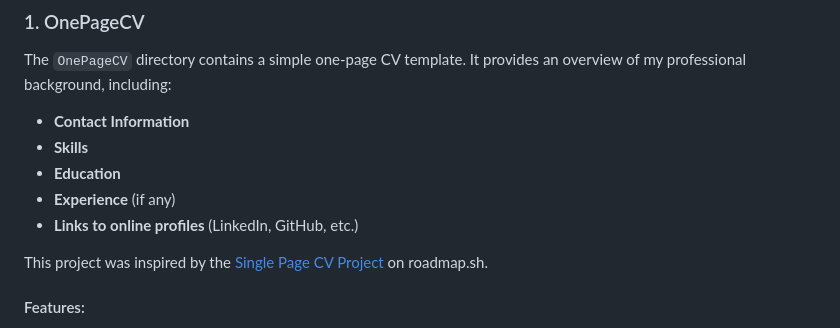
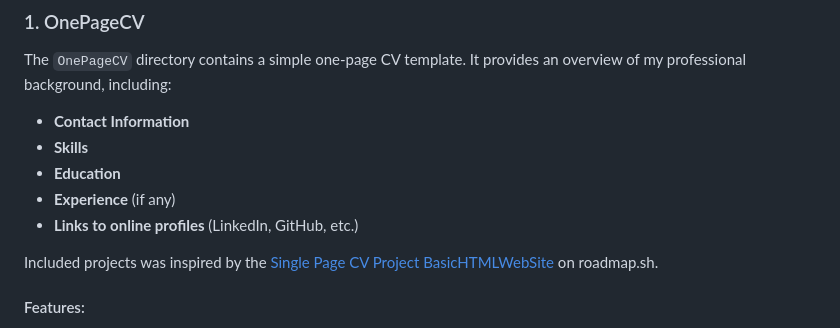
Before and after one commit to TheRealSaiTama/SimpleHTML, a Markdown page: README.md, the part around the change. Drawn GitHub-style.

```diff
--- a/README.md
+++ b/README.md
@@ -37,7 +37,7 @@ The `OnePageCV` directory contains a simple one-page CV template. It provides an
 - **Experience** (if any)
 - **Links to online profiles** (LinkedIn, GitHub, etc.)
 
-This project was inspired by the [Single Page CV Project](https://roadmap.sh/projects/single-page-cv) on roadmap.sh.
+Included projects was inspired by the [Single Page CV Project](https://roadmap.sh/projects/single-page-cv) [BasicHTMLWebSite](https://roadmap.sh/projects/basic-html-website) on roadmap.sh.
 
 #### Features:
 - Simple and clean layout.
```
